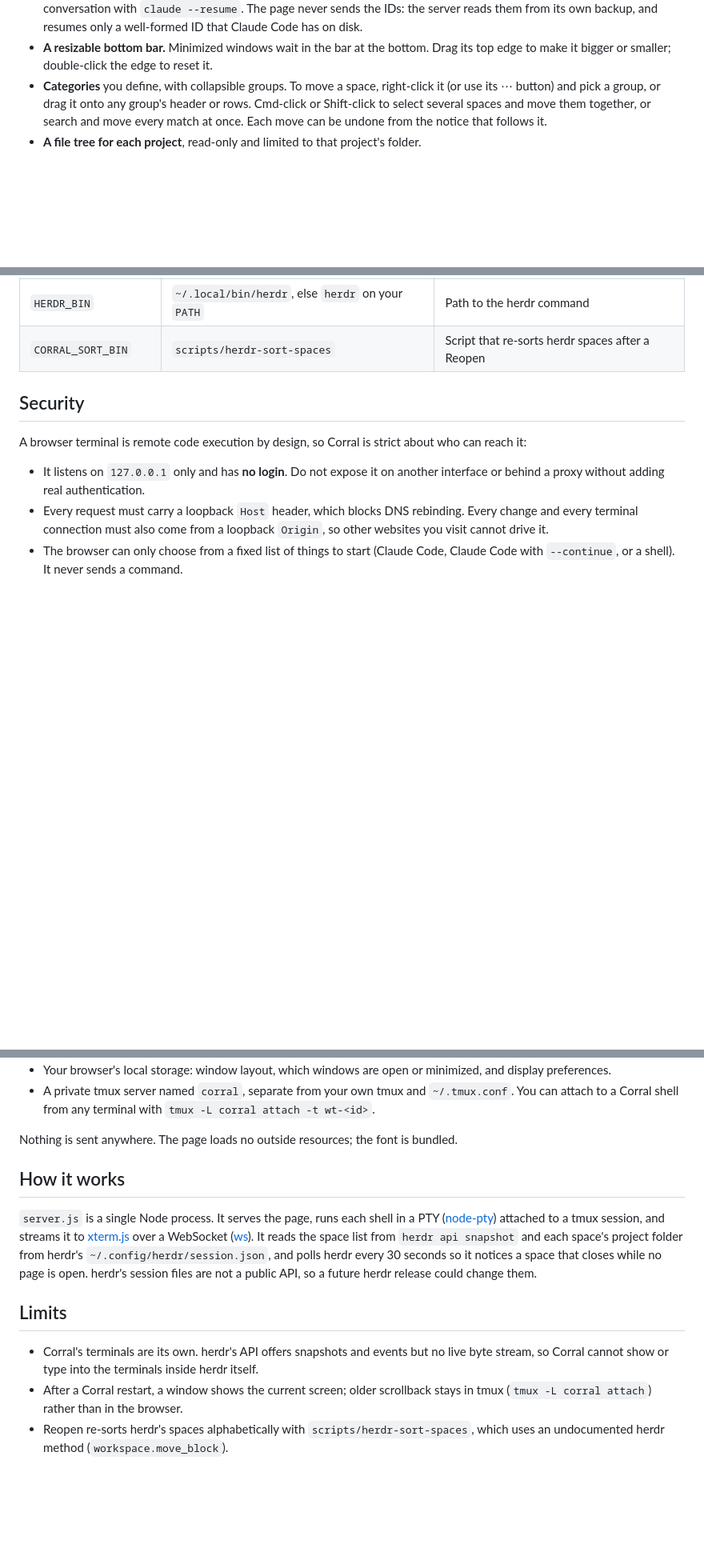
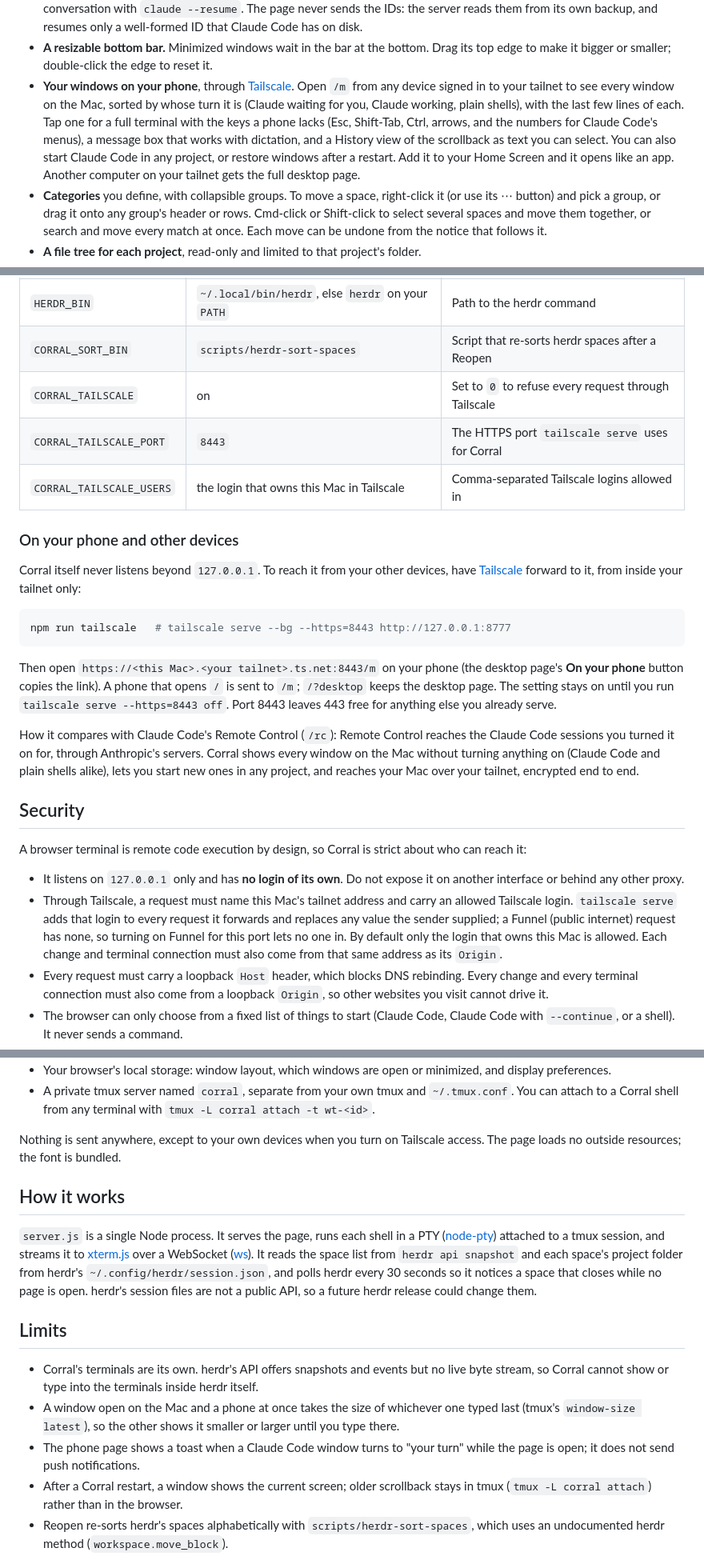
Before and after one commit to ismayc/corral, a Markdown page: README.md, 3 parts joined by grey strips. Shown at 80% size. Rendered like a GitHub page; blank space fills up the shorter version.

````diff
--- a/README.md
+++ b/README.md
@@ -42,6 +42,16 @@ Project site, with screenshots and use cases: <https://ismayc.github.io/corral/>
 - **A resizable bottom bar.** Minimized windows wait in the bar at the
   bottom. Drag its top edge to make it bigger or smaller; double-click the
   edge to reset it.
+- **Your windows on your phone**, through [Tailscale](https://tailscale.com).
+  Open `/m` from any device signed in to your tailnet to see every window on
+  the Mac, sorted by whose turn it is (Claude waiting for you, Claude working,
+  plain shells), with the last few lines of each. Tap one for a full terminal
+  with the keys a phone lacks (Esc, Shift-Tab, Ctrl, arrows, and the numbers
+  for Claude Code's menus), a message box that works with dictation, and a
+  History view of the scrollback as text you can select. You can also start
+  Claude Code in any project, or restore windows after a restart. Add it to
+  your Home Screen and it opens like an app. Another computer on your tailnet
+  gets the full desktop page.
 - **Categories** you define, with collapsible groups. To move a space,
   right-click it (or use its ⋯ button) and pick a group, or drag it onto any
   group's header or rows. Cmd-click or Shift-click to select several spaces
@@ -82,14 +92,46 @@ Settings, all optional, by environment variable:
 | `CORRAL_TMUX_SOCKET` | `corral` | Name of Corral's private tmux server |
 | `HERDR_BIN` | `~/.local/bin/herdr`, else `herdr` on your `PATH` | Path to the herdr command |
 | `CORRAL_SORT_BIN` | `scripts/herdr-sort-spaces` | Script that re-sorts herdr spaces after a Reopen |
+| `CORRAL_TAILSCALE` | on | Set to `0` to refuse every request through Tailscale |
+| `CORRAL_TAILSCALE_PORT` | `8443` | The HTTPS port `tailscale serve` uses for Corral |
+| `CORRAL_TAILSCALE_USERS` | the login that owns this Mac in Tailscale | Comma-separated Tailscale logins allowed in |
+
+### On your phone and other devices
+
+Corral itself never listens beyond `127.0.0.1`. To reach it from your other
+devices, have [Tailscale](https://tailscale.com) forward to it, from inside
+your tailnet only:
+
+```sh
+npm run tailscale   # tailscale serve --bg --https=8443 http://127.0.0.1:8777
+```
+
+Then open `https://<this Mac>.<your tailnet>.ts.net:8443/m` on your phone (the
+desktop page's **On your phone** button copies the link). A phone that opens
+`/` is sent to `/m`; `/?desktop` keeps the desktop page. The setting stays on
+until you run `tailscale serve --https=8443 off`. Port 8443 leaves 443 free for
+anything else you already serve.
+
+How it compares with Claude Code's Remote Control (`/rc`): Remote Control
+reaches the Claude Code sessions you turned it on for, through Anthropic's
+servers. Corral shows every window on the Mac without turning anything on
+(Claude Code and plain shells alike), lets you start new ones in any project,
+and reaches your Mac over your tailnet, encrypted end to end.
 
 ## Security
 
 A browser terminal is remote code execution by design, so Corral is strict
 about who can reach it:
 
-- It listens on `127.0.0.1` only and has **no login**. Do not expose it on
-  another interface or behind a proxy without adding real authentication.
+- It listens on `127.0.0.1` only and has **no login of its own**. Do not
+  expose it on another interface or behind any other proxy.
+- Through Tailscale, a request must name this Mac's tailnet address and carry
+  an allowed Tailscale login. `tailscale serve` adds that login to every
+  request it forwards and replaces any value the sender supplied; a Funnel
+  (public internet) request has none, so turning on Funnel for this port lets
+  no one in. By default only the login that owns this Mac is allowed. Each
+  change and terminal connection must also come from that same address as its
+  `Origin`.
 - Every request must carry a loopback `Host` header, which blocks DNS
   rebinding. Every change and every terminal connection must also come from a
   loopback `Origin`, so other websites you visit cannot drive it.
@@ -122,8 +164,8 @@ about who can reach it:
   `~/.tmux.conf`. You can attach to a Corral shell from any terminal with
   `tmux -L corral attach -t wt-<id>`.
 
-Nothing is sent anywhere. The page loads no outside resources; the font is
-bundled.
+Nothing is sent anywhere, except to your own devices when you turn on
+Tailscale access. The page loads no outside resources; the font is bundled.
 
 ## How it works
 
@@ -141,6 +183,11 @@ public API, so a future herdr release could change them.
 - Corral's terminals are its own. herdr's API offers snapshots and events but
   no live byte stream, so Corral cannot show or type into the terminals inside
   herdr itself.
+- A window open on the Mac and a phone at once takes the size of whichever
+  one typed last (tmux's `window-size latest`), so the other shows it smaller
+  or larger until you type there.
+- The phone page shows a toast when a Claude Code window turns to "your turn"
+  while the page is open; it does not send push notifications.
 - After a Corral restart, a window shows the current screen; older scrollback
   stays in tmux (`tmux -L corral attach`) rather than in the browser.
 - Reopen re-sorts herdr's spaces alphabetically with
````
Also changed, not shown: docs/img/phone.jpg (added), 6 other files.
